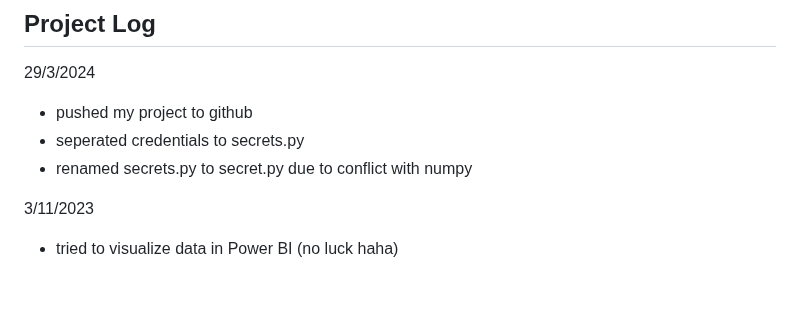
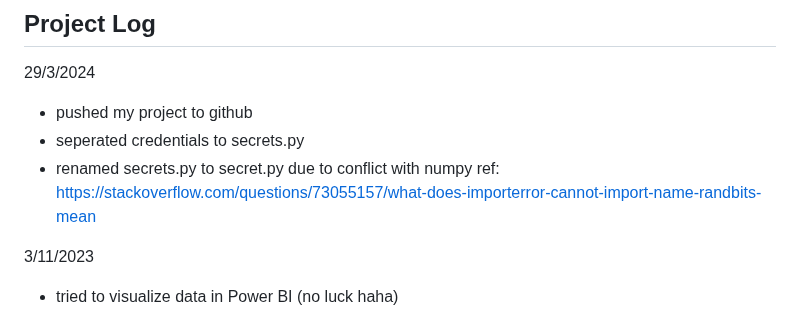
Before and after one commit to maeltwosinggit/My-Projects, a Markdown page: Project 3 - iqoption/README.md, the part around the change. Rendered like a GitHub page; blank space fills up the shorter version.

Commit message:
added links to readme file

```diff
--- a/Project 3 - iqoption/README.md
+++ b/Project 3 - iqoption/README.md
@@ -11,7 +11,7 @@ pip install -U git+git://github.com/iqoptionapi/iqoptionapi.git (never tried thi
 29/3/2024
 - pushed my project to github
 - seperated credentials to secrets.py
-- renamed secrets.py to secret.py due to conflict with numpy
+- renamed secrets.py to secret.py due to conflict with numpy ref: https://stackoverflow.com/questions/73055157/what-does-importerror-cannot-import-name-randbits-mean
 
 3/11/2023
 - tried to visualize data in Power BI (no luck haha)
```
